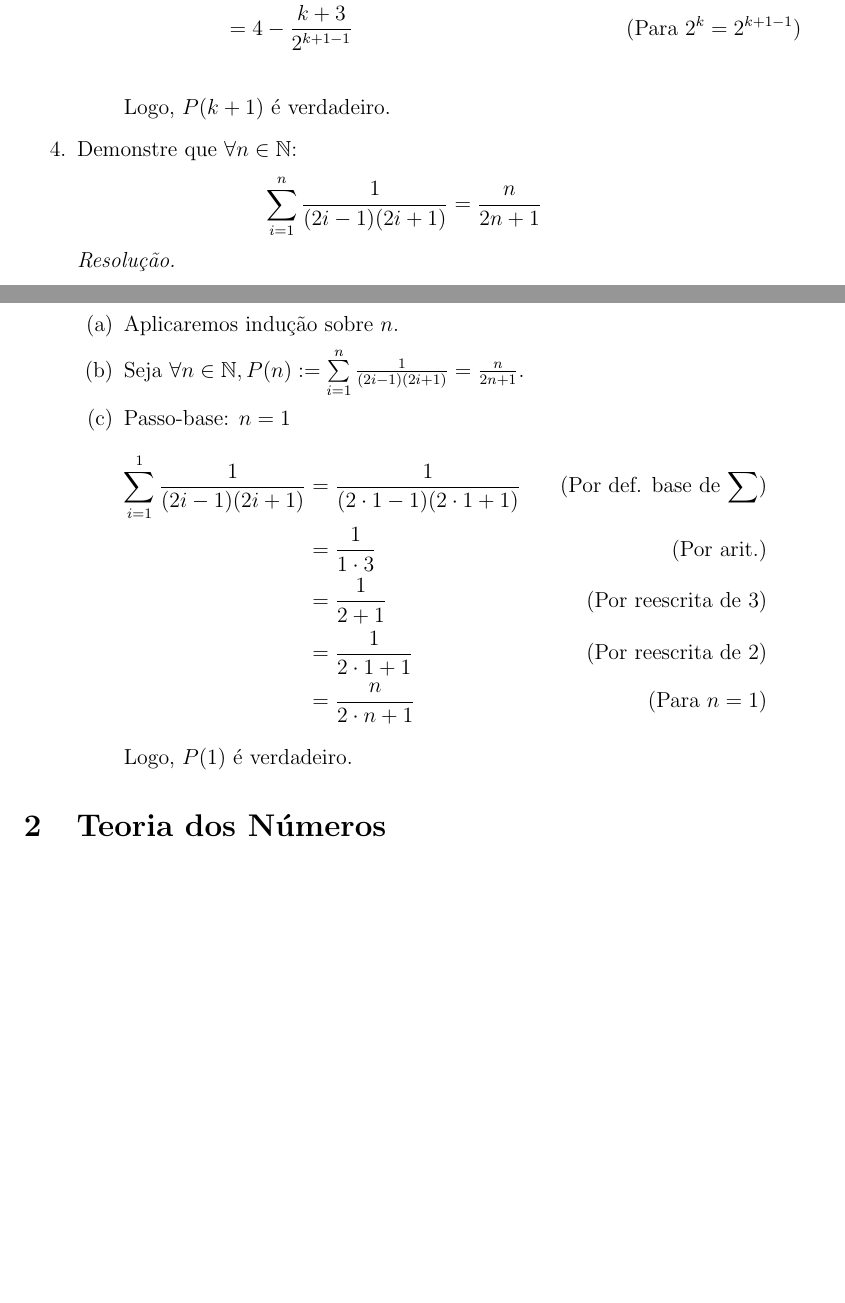
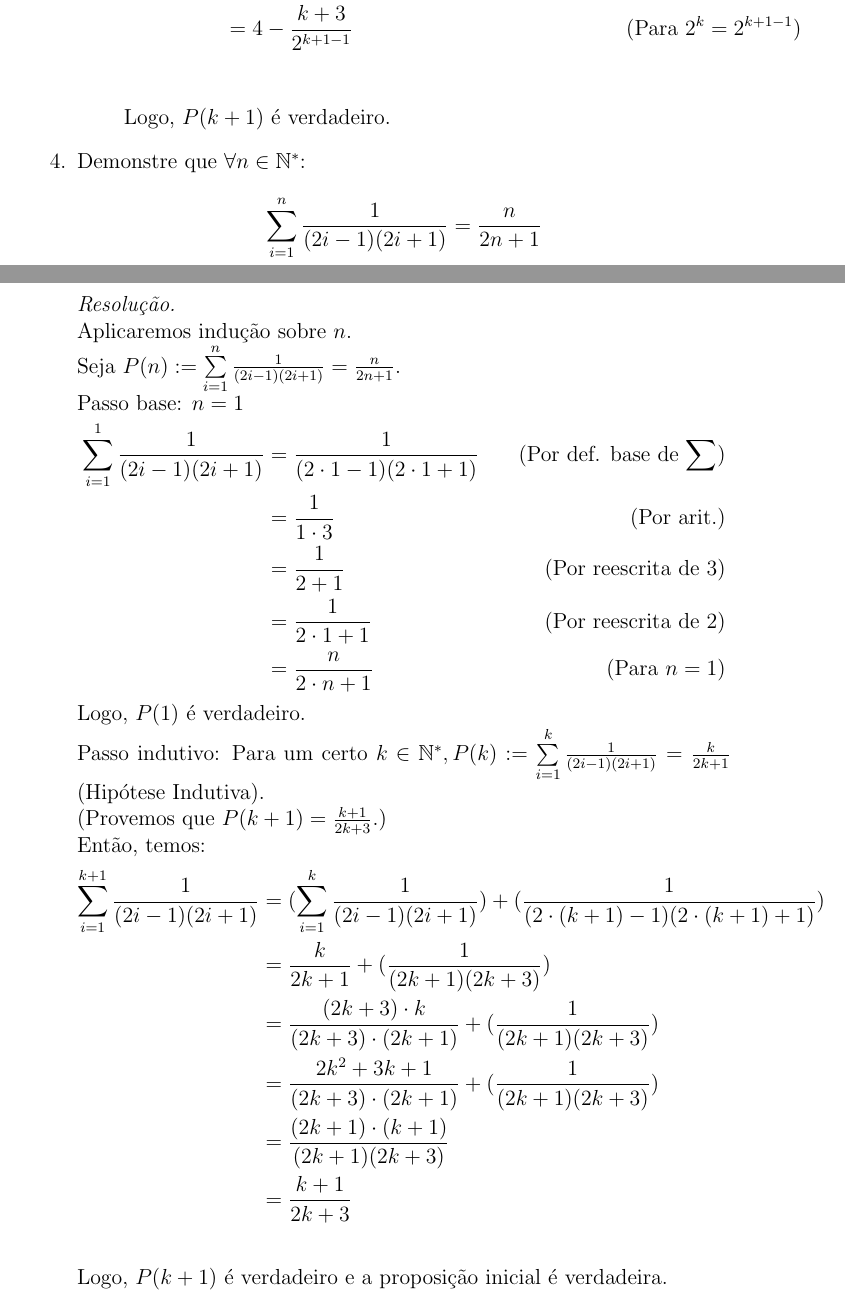
Before and after one commit to leirdan/demonstracoes_fmc, a LaTeX document (lista-exercicios-01/main.tex, which reads lista-exercicios-01/inducao/inducao10.tex): two parts of pages 6 and 7 of 8, joined at a grey line, cut so that both start at the same text, the shorter picture padded with empty space. Compiled offline with pdfLaTeX.

Commit message:
:sparkles: feat: questão 10 de somatório concluída

```diff
--- a/lista-exercicios-01/inducao/inducao10.tex
+++ b/lista-exercicios-01/inducao/inducao10.tex
@@ -1,19 +1,30 @@
-Demonstre que $\forall n \in \mathbb{N}$:
+Demonstre que $\forall n \in \mathbb{N}^*$:
 \begin{displaymath}
 	\sum\limits_{i=1}^n \frac{1}{(2i - 1) (2i + 1)} = \frac{n}{2n + 1}
 \end{displaymath}
-\emph{Resolução.}
-\begin{enumerate}
-	\item Aplicaremos indução sobre $n$.
-	\item Seja $\forall n \in \mathbb{N}, P(n) := \sum\limits_{i=1}^n \frac{1}{(2i - 1) (2i + 1)} = \frac{n}{2n + 1}$.
-	\item Passo-base: $n = 1$
-	\begin{align*}
-		\sum\limits_{i=1}^1 \frac{1}{(2i - 1) (2i + 1)}
-		&= \frac{1}{(2\cdot1 - 1) (2\cdot1 + 1)} &\quad \text{(Por def. base de $\sum$)} \\
-		&= \frac{1}{1 \cdot 3} &\quad \text{(Por arit.)} \\
-		&= \frac{1}{2 + 1} &\quad \text{(Por reescrita de 3)} \\
-		&= \frac{1}{2 \cdot 1 + 1} &\quad \text{(Por reescrita de 2)} \\
-		&= \frac{n}{2 \cdot n + 1} &\quad \text{(Para $n = 1$)}
-	\end{align*}
-	Logo, $P(1)$ é verdadeiro.
-\end{enumerate}
+\emph{Resolução.} \\
+Aplicaremos indução sobre $n$. \\
+Seja $P(n) := \sum\limits_{i=1}^n \frac{1}{(2i - 1) (2i + 1)} = \frac{n}{2n + 1}$. \\
+Passo base: $n = 1$
+\begin{align*}
+	\sum\limits_{i=1}^1 \frac{1}{(2i - 1) (2i + 1)}
+	 & = \frac{1}{(2\cdot1 - 1) (2\cdot1 + 1)} & \quad \text{(Por def. base de $\sum$)} \\
+	 & = \frac{1}{1 \cdot 3}                   & \quad \text{(Por arit.)}               \\
+	 & = \frac{1}{2 + 1}                       & \quad \text{(Por reescrita de 3)}      \\
+	 & = \frac{1}{2 \cdot 1 + 1}               & \quad \text{(Por reescrita de 2)}      \\
+	 & = \frac{n}{2 \cdot n + 1}               & \quad \text{(Para $n = 1$)}
+\end{align*}
+Logo, $P(1)$ é verdadeiro. \\
+Passo indutivo: Para um certo $k \in \mathbb{N}^*, P(k) := \sum\limits_{i = 1}^k \frac{1}{(2i - 1) (2i + 1)} = \frac{k}{2k + 1}$ (Hipótese Indutiva). \\
+(Provemos que $P(k + 1) = \frac{k + 1}{2k + 3}$.) \\
+Então, temos:
+\begin{align*}
+	\sum\limits_{i=1}^{k + 1} \frac{1}{(2i - 1) (2i + 1)}
+	 & =	(\sum\limits_{i=1}^{k} \frac{1}{(2i - 1) (2i + 1)}) + (\frac{1}{(2 \cdot (k + 1) - 1) (2 \cdot (k + 1) + 1)}) \\
+	 & =	\frac{k}{2k + 1} + (\frac{1}{(2k + 1) (2k + 3)})                                                              \\
+	 & =	\frac{(2k + 3) \cdot k}{(2k + 3) \cdot (2k + 1)} + (\frac{1}{(2k + 1) (2k + 3)})                              \\
+	 & =	\frac{2k^2 + 3k + 1}{(2k + 3) \cdot (2k + 1)} + (\frac{1}{(2k + 1) (2k + 3)})                                 \\
+	 & = 	\frac{(2k + 1) \cdot (k + 1)}{(2k + 1) (2k + 3)}                                                             \\
+	 & = 	\frac{k + 1}{2k + 3}                                                                                         \\
+\end{align*}
+Logo, $P(k + 1)$ é verdadeiro e a proposição inicial é verdadeira.
```
